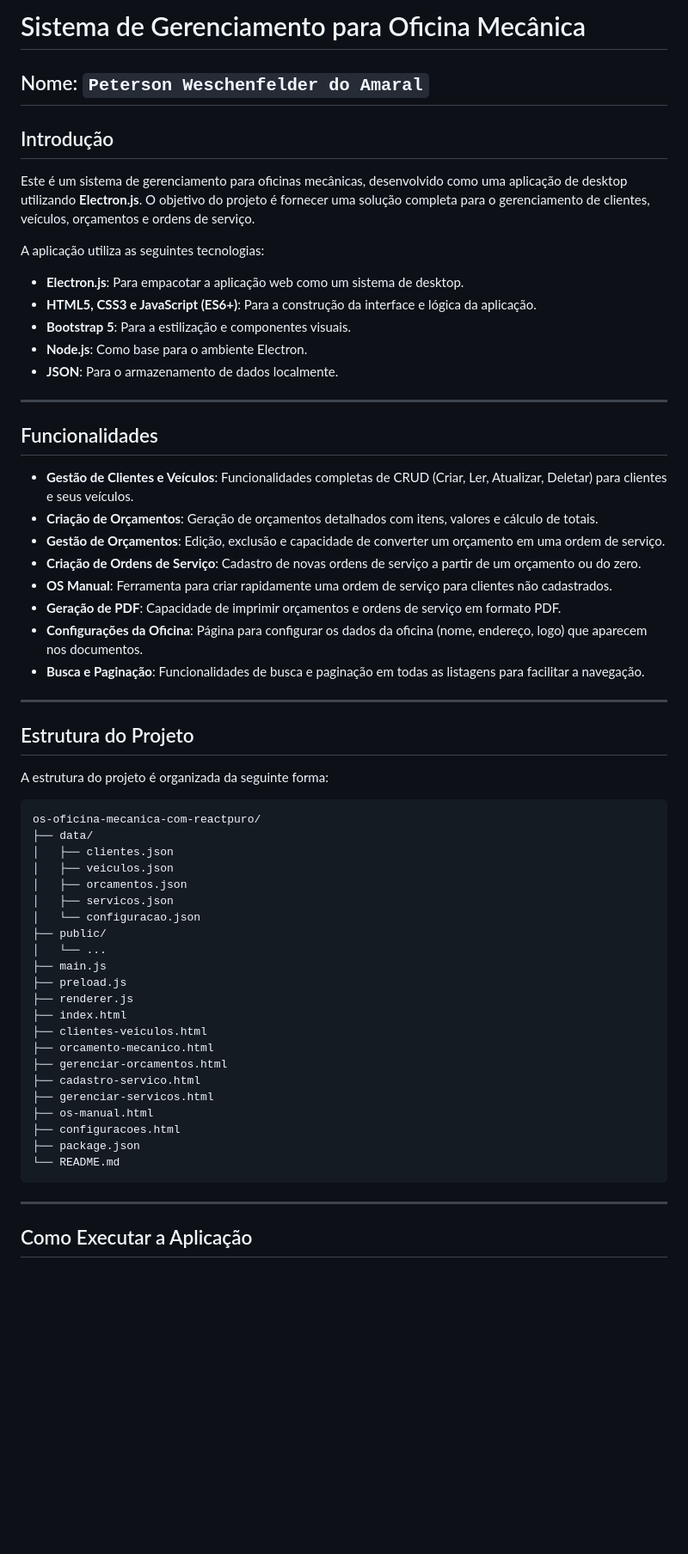
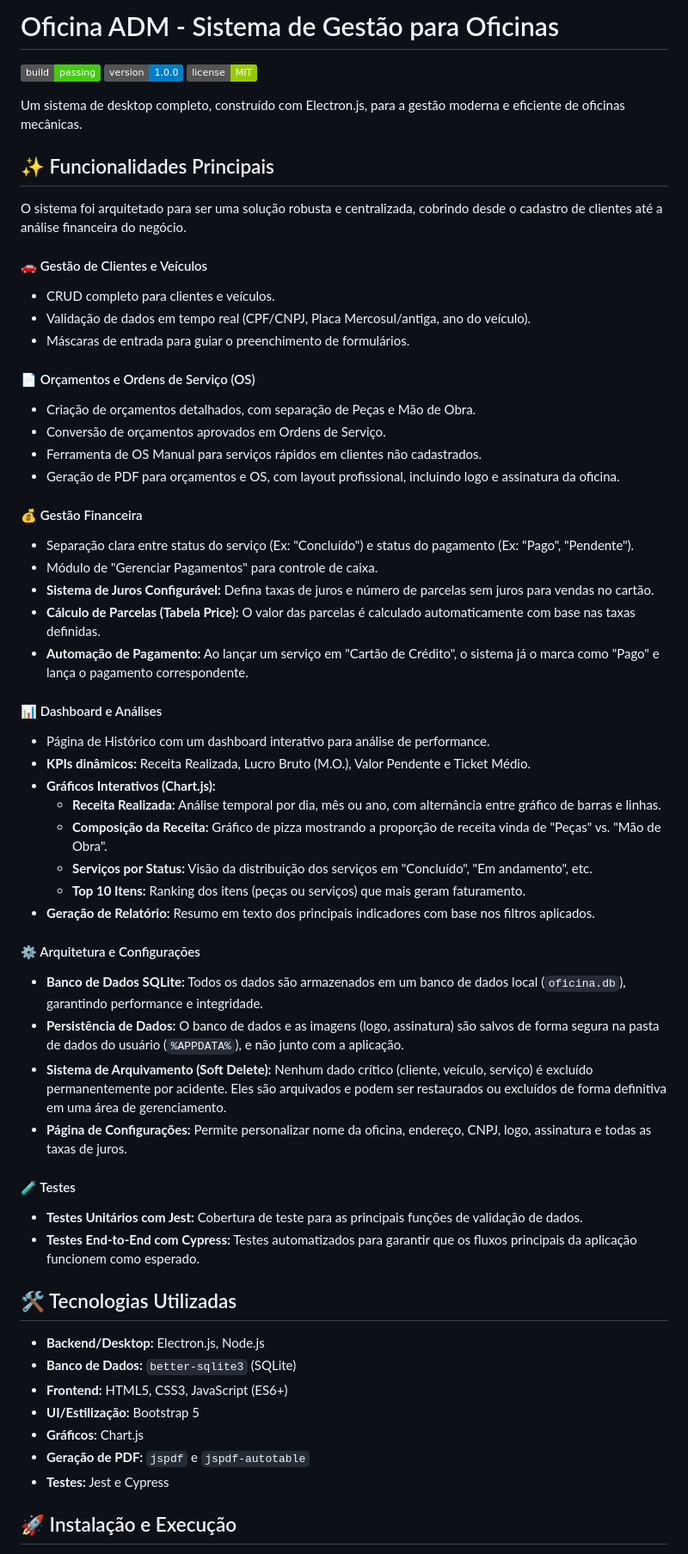
Before and after one commit to PetersonWA/CRUD-Oficina-Mecanica, a Markdown page: README.md, the part around one of its changes. Shown at 86% size. Drawn GitHub-style; badges without logos; blank space fills up the shorter version.

````diff
--- a/README.md
+++ b/README.md
@@ -1,63 +1,62 @@
-# Sistema de Gerenciamento para Oficina Mecânica
+# Oficina ADM - Sistema de Gestão para Oficinas
 
-## Nome: `Peterson Weschenfelder do Amaral`
+![Build Status](https://img.shields.io/badge/build-passing-brightgreen)
+![Version](https://img.shields.io/badge/version-1.0.0-blue)
+![License](https://img.shields.io/badge/license-MIT-green)
 
-## Introdução
+Um sistema de desktop completo, construído com Electron.js, para a gestão moderna e eficiente de oficinas mecânicas.
 
-Este é um sistema de gerenciamento para oficinas mecânicas, desenvolvido como uma aplicação de desktop utilizando **Electron.js**. O objetivo do projeto é fornecer uma solução completa para o gerenciamento de clientes, veículos, orçamentos e ordens de serviço.
+## ✨ Funcionalidades Principais
 
-A aplicação utiliza as seguintes tecnologias:
-- **Electron.js**: Para empacotar a aplicação web como um sistema de desktop.
-- **HTML5, CSS3 e JavaScript (ES6+)**: Para a construção da interface e lógica da aplicação.
-- **Bootstrap 5**: Para a estilização e componentes visuais.
-- **Node.js**: Como base para o ambiente Electron.
-- **JSON**: Para o armazenamento de dados localmente.
+O sistema foi arquitetado para ser uma solução robusta e centralizada, cobrindo desde o cadastro de clientes até a análise financeira do negócio.
 
----
+#### 🚗 Gestão de Clientes e Veículos
+- CRUD completo para clientes e veículos.
+- Validação de dados em tempo real (CPF/CNPJ, Placa Mercosul/antiga, ano do veículo).
+- Máscaras de entrada para guiar o preenchimento de formulários.
 
-## Funcionalidades
+#### 📄 Orçamentos e Ordens de Serviço (OS)
+- Criação de orçamentos detalhados, com separação de Peças e Mão de Obra.
+- Conversão de orçamentos aprovados em Ordens de Serviço.
+- Ferramenta de OS Manual para serviços rápidos em clientes não cadastrados.
+- Geração de PDF para orçamentos e OS, com layout profissional, incluindo logo e assinatura da oficina.
 
-- **Gestão de Clientes e Veículos**: Funcionalidades completas de CRUD (Criar, Ler, Atualizar, Deletar) para clientes e seus veículos.
-- **Criação de Orçamentos**: Geração de orçamentos detalhados com itens, valores e cálculo de totais.
-- **Gestão de Orçamentos**: Edição, exclusão e capacidade de converter um orçamento em uma ordem de serviço.
-- **Criação de Ordens de Serviço**: Cadastro de novas ordens de serviço a partir de um orçamento ou do zero.
-- **OS Manual**: Ferramenta para criar rapidamente uma ordem de serviço para clientes não cadastrados.
-- **Geração de PDF**: Capacidade de imprimir orçamentos e ordens de serviço em formato PDF.
-- **Configurações da Oficina**: Página para configurar os dados da oficina (nome, endereço, logo) que aparecem nos documentos.
-- **Busca e Paginação**: Funcionalidades de busca e paginação em todas as listagens para facilitar a navegação.
+#### 💰 Gestão Financeira
+- Separação clara entre status do serviço (Ex: "Concluído") e status do pagamento (Ex: "Pago", "Pendente").
+- Módulo de "Gerenciar Pagamentos" para controle de caixa.
+- **Sistema de Juros Configurável:** Defina taxas de juros e número de parcelas sem juros para vendas no cartão.
+- **Cálculo de Parcelas (Tabela Price):** O valor das parcelas é calculado automaticamente com base nas taxas definidas.
+- **Automação de Pagamento:** Ao lançar um serviço em "Cartão de Crédito", o sistema já o marca como "Pago" e lança o pagamento correspondente.
 
----
+#### 📊 Dashboard e Análises
+- Página de Histórico com um dashboard interativo para análise de performance.
+- **KPIs dinâmicos:** Receita Realizada, Lucro Bruto (M.O.), Valor Pendente e Ticket Médio.
+- **Gráficos Interativos (Chart.js):**
+  - **Receita Realizada:** Análise temporal por dia, mês ou ano, com alternância entre gráfico de barras e linhas.
+  - **Composição da Receita:** Gráfico de pizza mostrando a proporção de receita vinda de "Peças" vs. "Mão de Obra".
+  - **Serviços por Status:** Visão da distribuição dos serviços em "Concluído", "Em andamento", etc.
+  - **Top 10 Itens:** Ranking dos itens (peças ou serviços) que mais geram faturamento.
+- **Geração de Relatório:** Resumo em texto dos principais indicadores com base nos filtros aplicados.
 
-## Estrutura do Projeto
+#### ⚙️ Arquitetura e Configurações
+- **Banco de Dados SQLite:** Todos os dados são armazenados em um banco de dados local (`oficina.db`), garantindo performance e integridade.
+- **Persistência de Dados:** O banco de dados e as imagens (logo, assinatura) são salvos de forma segura na pasta de dados do usuário (`%APPDATA%`), e não junto com a aplicação.
+- **Sistema de Arquivamento (Soft Delete):** Nenhum dado crítico (cliente, veículo, serviço) é excluído permanentemente por acidente. Eles são arquivados e podem ser restaurados ou excluídos de forma definitiva em uma área de gerenciamento.
+- **Página de Configurações:** Permite personalizar nome da oficina, endereço, CNPJ, logo, assinatura e todas as taxas de juros.
 
-A estrutura do projeto é organizada da seguinte forma:
+#### 🧪 Testes
+- **Testes Unitários com Jest:** Cobertura de teste para as principais funções de validação de dados.
+- **Testes End-to-End com Cypress:** Testes automatizados para garantir que os fluxos principais da aplicação funcionem como esperado.
 
-```
-os-oficina-mecanica-com-reactpuro/
-├── data/
-│   ├── clientes.json
-│   ├── veiculos.json
-│   ├── orcamentos.json
-│   ├── servicos.json
-│   └── configuracao.json
-├── public/
-│   └── ...
-├── main.js
-├── preload.js
-├── renderer.js
-├── index.html
-├── clientes-veiculos.html
-├── orcamento-mecanico.html
-├── gerenciar-orcamentos.html
-├── cadastro-servico.html
-├── gerenciar-servicos.html
-├── os-manual.html
-├── configuracoes.html
-├── package.json
-└── README.md
-```
+## 🛠️ Tecnologias Utilizadas
 
----
+- **Backend/Desktop:** Electron.js, Node.js
+- **Banco de Dados:** `better-sqlite3` (SQLite)
+- **Frontend:** HTML5, CSS3, JavaScript (ES6+)
+- **UI/Estilização:** Bootstrap 5
+- **Gráficos:** Chart.js
+- **Geração de PDF:** `jspdf` e `jspdf-autotable`
+- **Testes:** Jest e Cypress
 
-## Como Executar a Aplicação
+## 🚀 Instalação e Execução
 
````
Also changed, not shown: other parts of README.md (+38 -70 lines).
